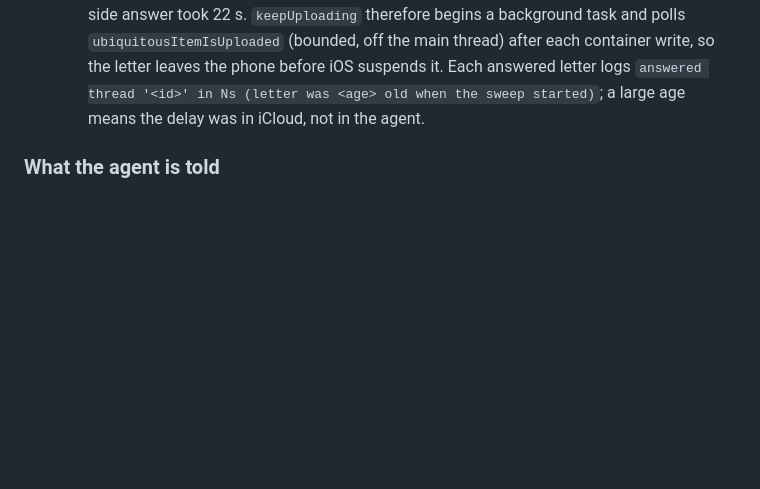
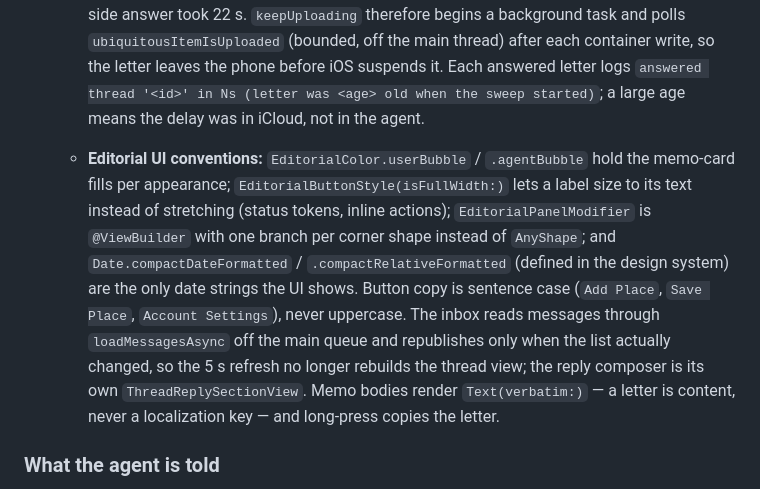
Before and after one commit to danielmain/hermes-companion, a Markdown page: AGENT.md, the part around the change. Rendered like a GitHub page; blank space fills up the shorter version.

Commit message:
feat(ui): editorial polish, sentence-case copy, and a smoother thread view
Design system: EditorialColor.userBubble/.agentBubble are defined per
appearance, EditorialButtonStyle takes isFullWidth so status tokens and inline
actions size to their label instead of stretching, EditorialPanelModifier is
@ViewBuilder with one branch per corner shape rather than AnyShape, and
Date.compactDateFormatted/.compactRelativeFormatted provide the only date
strings the UI shows.

Copy: buttons read as sentences (Add Place, Save Place, Use Current, Account
Settings, Update Fix, Get Started, Test Connection) instead of uppercase
banners.

Inbox: message loading moves off the main queue (loadMessagesAsync +
readMessagesFromDisk) and the view only republishes when the list changed, the
polling timers run in .default mode so scrolling is not interrupted, memo cards
render Text(verbatim:) (a letter is content, not a localization key) and
long-press copies the letter, and the reply composer is its own
ThreadReplySectionView so typing does not invalidate the memo list.

HealthKitManager: `var currentEnd` -> `let currentEnd`.

Verified: xcodebuild -project HermesCompanion.xcodeproj -scheme HermesCompanion
-destination 'generic/platform=iOS' build -> BUILD SUCCEEDED, 0 errors. The 4
remaining warnings are pre-existing in Models/HealthSnapshot.swift (implicit
coercion of Optionals to Any) and are not part of this change.

```diff
--- a/AGENT.md
+++ b/AGENT.md
@@ -59,6 +59,8 @@ CoreMotion `motion_activity` remains the signal for whether the user is moving r
   - **No silent skips:** `read_json_checked` returns the *reason* a payload could not be read (`missing`, `empty`, `invalid JSON`, `not a JSON object`, `unreadable (<errno>)`), `scan_dispatch_threads` names the threads whose `meta.json` was unreadable and re-requests the download (a CloudDocs file can exist with its content not yet materialised), and `dispatch_pending_once` returns a `SweepReport` — `replies`, `pending`, `unreadable` — which the daemon heartbeat carries. Recurring skips (unreadable meta, unreadable letter file, pending thread whose newest readable letter is the agent's own, lock busy) log at most once per `SKIP_LOG_INTERVAL_SECONDS` (300 s) so a 3 s sweep stays readable.
   - **Thread detail performance & smooth scrolling:** Message loading runs on a background utility queue (`DispatchStore.loadMessagesAsync(for:completion:)`). The polling timer is scheduled in `.default` run loop mode so that active scroll gestures are never interrupted by disk reads or JSON decoding. Memo cards use cached static date formatters (`EditorialDateFormatters`) and verbatim text, and the composer is isolated in `ThreadReplySectionView` so typing does not invalidate the message list hierarchy.
   - **Round-trip latency (`DispatchStore.keepUploading`):** a write into the ubiquity container only creates the local file — pushing it to iCloud is bird's job, and iOS may suspend the app first. Measured on 2026-10-11: a letter written at 10:38 reached the Mac at 10:46, while the Mac-side answer took 22 s. `keepUploading` therefore begins a background task and polls `ubiquitousItemIsUploaded` (bounded, off the main thread) after each container write, so the letter leaves the phone before iOS suspends it. Each answered letter logs `answered thread '<id>' in Ns (letter was <age> old when the sweep started)`; a large age means the delay was in iCloud, not in the agent.
+
+  - **Editorial UI conventions:** `EditorialColor.userBubble` / `.agentBubble` hold the memo-card fills per appearance; `EditorialButtonStyle(isFullWidth:)` lets a label size to its text instead of stretching (status tokens, inline actions); `EditorialPanelModifier` is `@ViewBuilder` with one branch per corner shape instead of `AnyShape`; and `Date.compactDateFormatted` / `.compactRelativeFormatted` (defined in the design system) are the only date strings the UI shows. Button copy is sentence case (`Add Place`, `Save Place`, `Account Settings`), never uppercase. The inbox reads messages through `loadMessagesAsync` off the main queue and republishes only when the list actually changed, so the 5 s refresh no longer rebuilds the thread view; the reply composer is its own `ThreadReplySectionView`. Memo bodies render `Text(verbatim:)` — a letter is content, never a localization key — and long-press copies the letter.
 
 ### What the agent is told
 The repository stays generic: no personal name, no agent persona, no home path, no device id. Voice stays in the agent's own profile.
```
